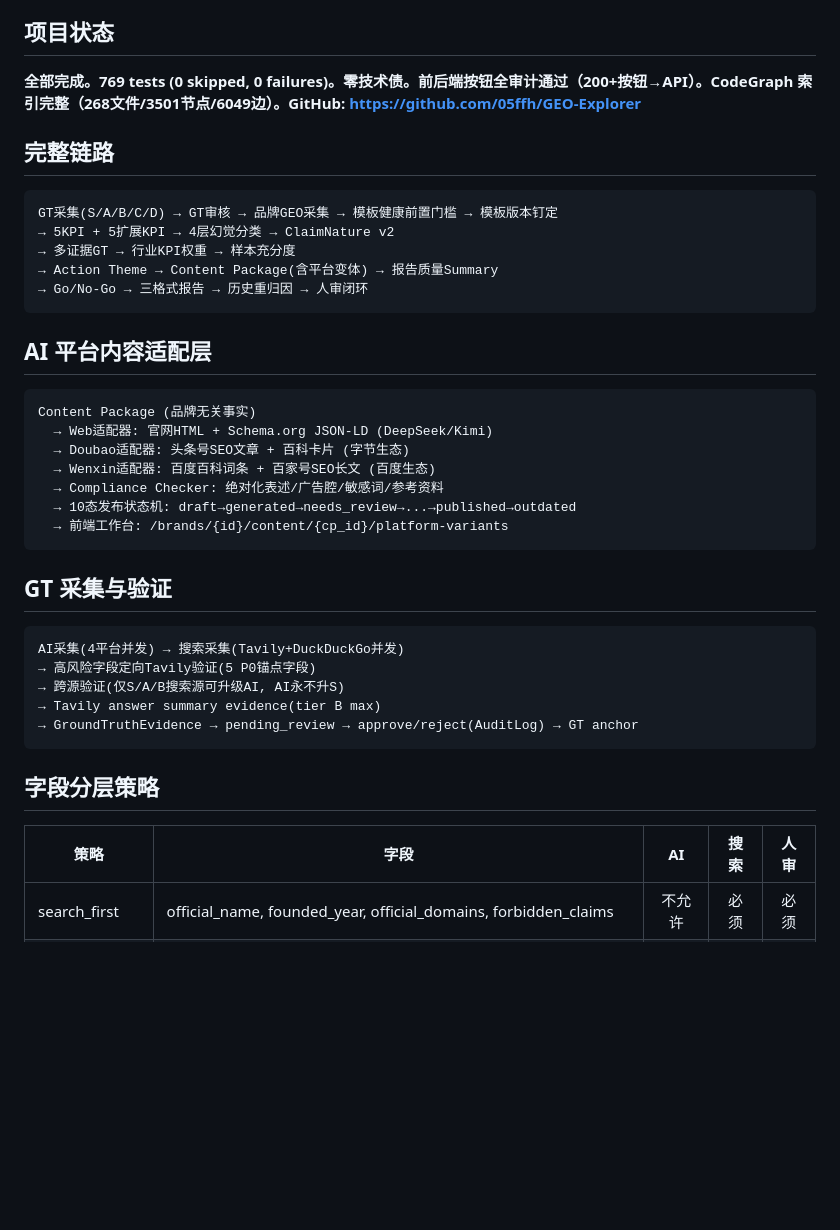
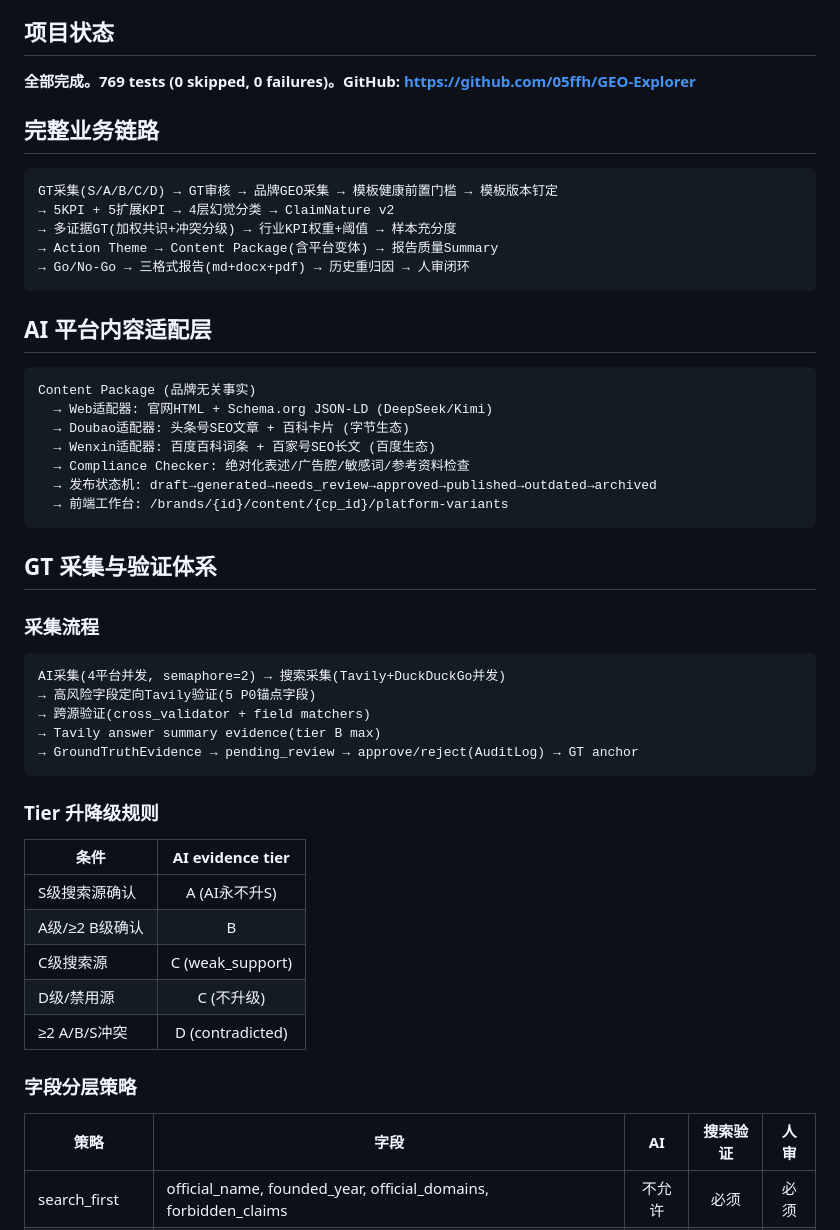
Before and after one commit to 05ffh/GEO-Explorer, a Markdown page: CLAUDE.md, the part around one of its changes. Drawn GitHub-style; blank space fills up the shorter version.

````diff
--- a/CLAUDE.md
+++ b/CLAUDE.md
@@ -4,16 +4,16 @@
 
 ## 项目状态
 
-**全部完成。769 tests (0 skipped, 0 failures)。零技术债。前后端按钮全审计通过（200+按钮→API）。CodeGraph 索引完整（268文件/3501节点/6049边）。GitHub: https://github.com/05ffh/GEO-Explorer**
+**全部完成。769 tests (0 skipped, 0 failures)。GitHub: https://github.com/05ffh/GEO-Explorer**
 
-## 完整链路
+## 完整业务链路
 
 ```
 GT采集(S/A/B/C/D) → GT审核 → 品牌GEO采集 → 模板健康前置门槛 → 模板版本钉定
 → 5KPI + 5扩展KPI → 4层幻觉分类 → ClaimNature v2
-→ 多证据GT → 行业KPI权重 → 样本充分度
+→ 多证据GT(加权共识+冲突分级) → 行业KPI权重+阈值 → 样本充分度
 → Action Theme → Content Package(含平台变体) → 报告质量Summary
-→ Go/No-Go → 三格式报告 → 历史重归因 → 人审闭环
+→ Go/No-Go → 三格式报告(md+docx+pdf) → 历史重归因 → 人审闭环
 ```
 
 ## AI 平台内容适配层
@@ -23,24 +23,33 @@ Content Package (品牌无关事实)
   → Web适配器: 官网HTML + Schema.org JSON-LD (DeepSeek/Kimi)
   → Doubao适配器: 头条号SEO文章 + 百科卡片 (字节生态)
   → Wenxin适配器: 百度百科词条 + 百家号SEO长文 (百度生态)
-  → Compliance Checker: 绝对化表述/广告腔/敏感词/参考资料
-  → 10态发布状态机: draft→generated→needs_review→...→published→outdated
+  → Compliance Checker: 绝对化表述/广告腔/敏感词/参考资料检查
+  → 发布状态机: draft→generated→needs_review→approved→published→outdated→archived
   → 前端工作台: /brands/{id}/content/{cp_id}/platform-variants
 ```
 
-## GT 采集与验证
+## GT 采集与验证体系
 
+### 采集流程
 ```
-AI采集(4平台并发) → 搜索采集(Tavily+DuckDuckGo并发)
+AI采集(4平台并发, semaphore=2) → 搜索采集(Tavily+DuckDuckGo并发)
 → 高风险字段定向Tavily验证(5 P0锚点字段)
-→ 跨源验证(仅S/A/B搜索源可升级AI, AI永不升S)
+→ 跨源验证(cross_validator + field matchers)
 → Tavily answer summary evidence(tier B max)
 → GroundTruthEvidence → pending_review → approve/reject(AuditLog) → GT anchor
 ```
 
-## 字段分层策略
+### Tier 升降级规则
+| 条件 | AI evidence tier |
+|------|:--:|
+| S级搜索源确认 | A (AI永不升S) |
+| A级/≥2 B级确认 | B |
+| C级搜索源 | C (weak_support) |
+| D级/禁用源 | C (不升级) |
+| ≥2 A/B/S冲突 | D (contradicted) |
 
-| 策略 | 字段 | AI | 搜索 | 人审 |
+### 字段分层策略
+| 策略 | 字段 | AI | 搜索验证 | 人审 |
 |------|------|:--:|:--:|:--:|
 | search_first | official_name, founded_year, official_domains, forbidden_claims | 不允许 | 必须 | 必须 |
 | search_verify | headquarters | 允许 | 必须 | 必须 |
````
Also changed, not shown: other parts of CLAUDE.md (+36 -15 lines).
